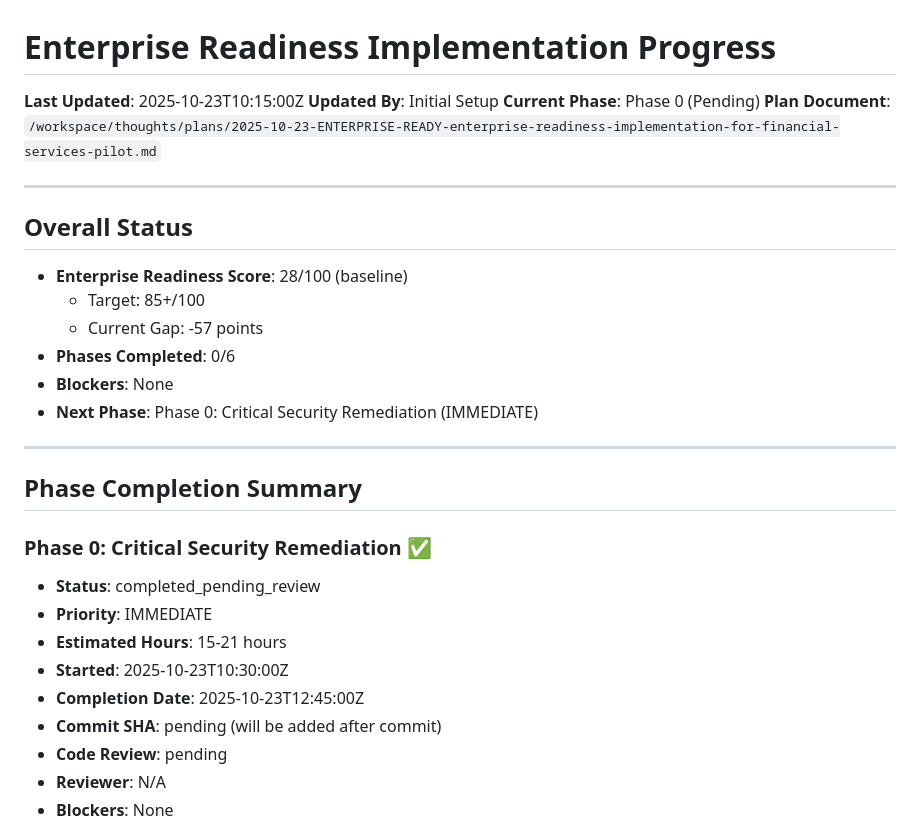
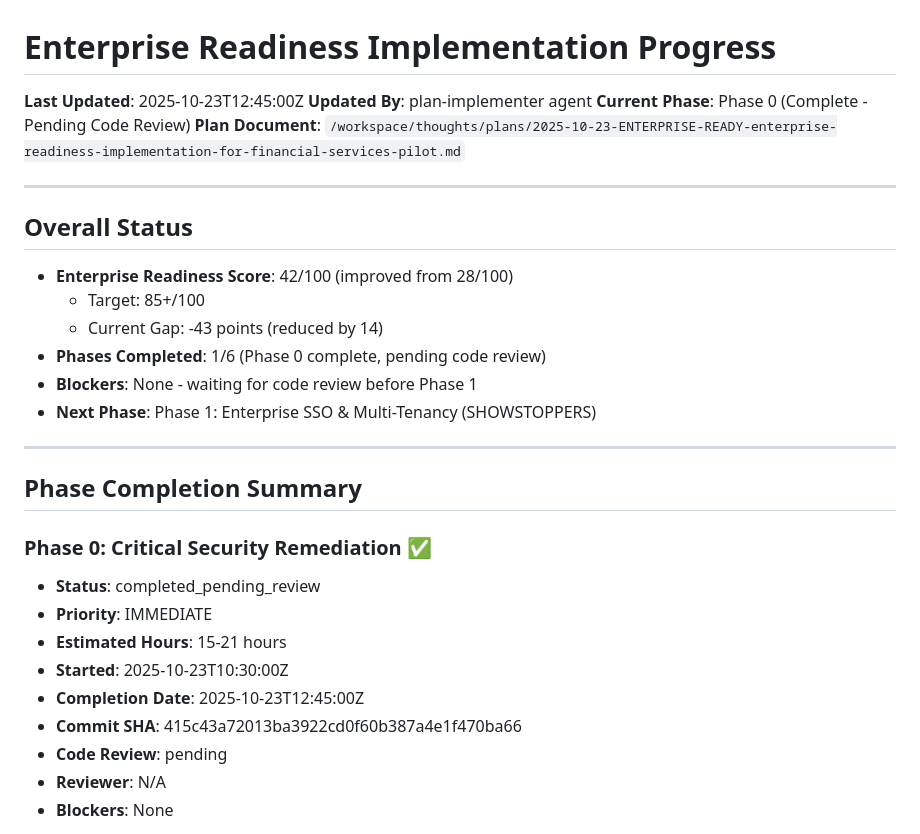
Before and after one commit to woojdesign/groves-mvp, a Markdown page: ENTERPRISE_READINESS_PROGRESS.md, the part around the change. GitHub-like rendering.

Commit message:
docs: Update progress document with Phase 0 completion and commit SHA

```diff
--- a/ENTERPRISE_READINESS_PROGRESS.md
+++ b/ENTERPRISE_READINESS_PROGRESS.md
@@ -1,20 +1,20 @@
 # Enterprise Readiness Implementation Progress
 
-**Last Updated**: 2025-10-23T10:15:00Z
-**Updated By**: Initial Setup
-**Current Phase**: Phase 0 (Pending)
+**Last Updated**: 2025-10-23T12:45:00Z
+**Updated By**: plan-implementer agent
+**Current Phase**: Phase 0 (Complete - Pending Code Review)
 **Plan Document**: `/workspace/thoughts/plans/2025-10-23-ENTERPRISE-READY-enterprise-readiness-implementation-for-financial-services-pilot.md`
 
 ---
 
 ## Overall Status
 
-- **Enterprise Readiness Score**: 28/100 (baseline)
+- **Enterprise Readiness Score**: 42/100 (improved from 28/100)
   - Target: 85+/100
-  - Current Gap: -57 points
-- **Phases Completed**: 0/6
-- **Blockers**: None
-- **Next Phase**: Phase 0: Critical Security Remediation (IMMEDIATE)
+  - Current Gap: -43 points (reduced by 14)
+- **Phases Completed**: 1/6 (Phase 0 complete, pending code review)
+- **Blockers**: None - waiting for code review before Phase 1
+- **Next Phase**: Phase 1: Enterprise SSO & Multi-Tenancy (SHOWSTOPPERS)
 
 ---
 
@@ -26,7 +26,7 @@
 - **Estimated Hours**: 15-21 hours
 - **Started**: 2025-10-23T10:30:00Z
 - **Completion Date**: 2025-10-23T12:45:00Z
-- **Commit SHA**: pending (will be added after commit)
+- **Commit SHA**: 415c43a72013ba3922cd0f60b387a4e1f470ba66
 - **Code Review**: pending
 - **Reviewer**: N/A
 - **Blockers**: None
```
